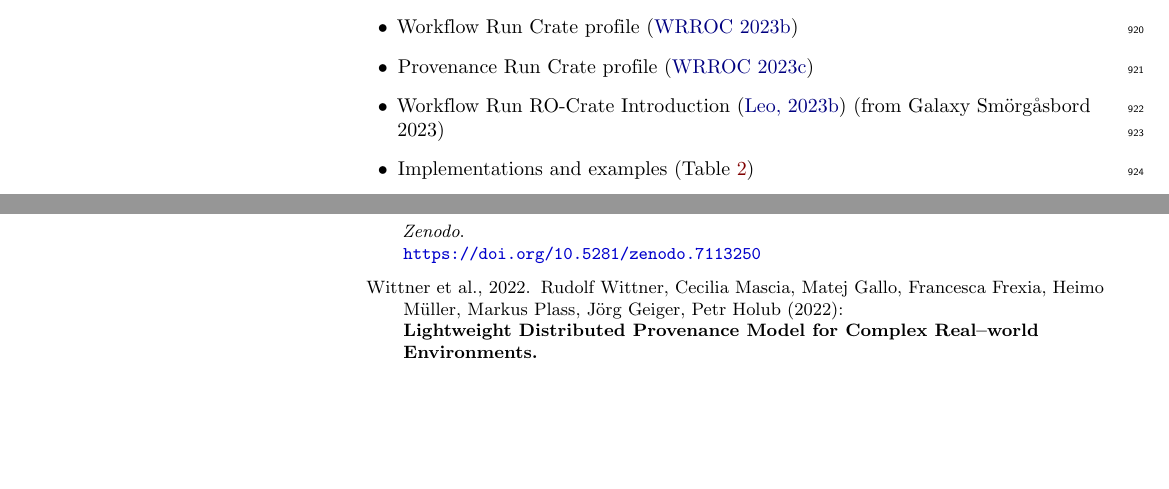
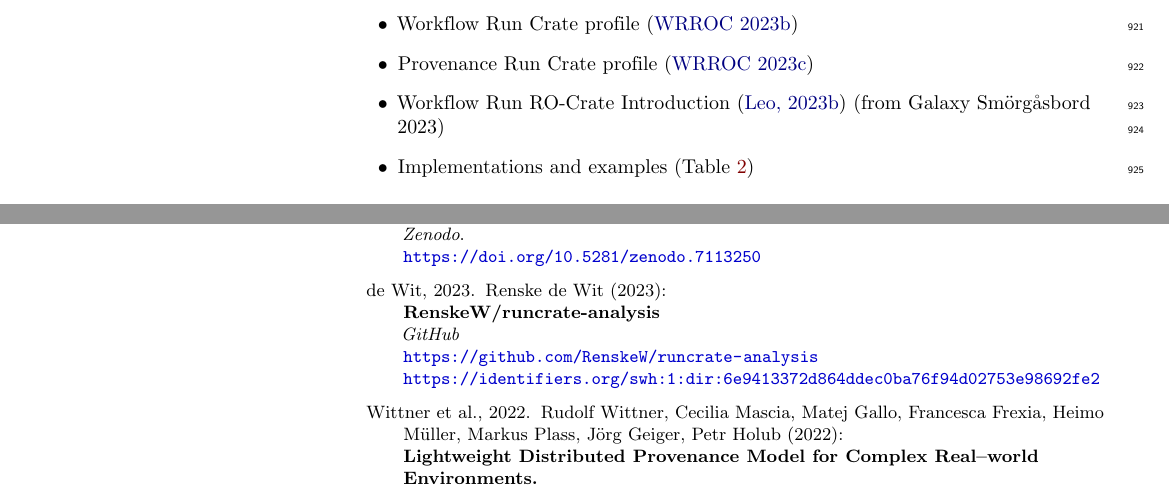
Before and after one commit to ResearchObject/workflow-run-crate-paper, a LaTeX document (wrroc.tex): two parts of pages 26 and 37 of 37, joined at a grey line, cut so that both start at the same text, the shorter picture padded with empty space. Compiled offline with pdfLaTeX.

Commit message:
renske's github

```diff
--- a/wrroc.tex
+++ b/wrroc.tex
@@ -1800,6 +1800,13 @@ Renske de Wit (2022):\\
 \emph{Zenodo}.\\
 \url{https://doi.org/10.5281/zenodo.7113250}
 
+\bibitem[de Wit, 2023]{de Wit 2023}
+Renske de Wit (2023):\\
+\textbf{RenskeW/runcrate-analysis}\\
+\emph{GitHub}\\
+\url{https://github.com/RenskeW/runcrate-analysis}
+\url{https://identifiers.org/swh:1:dir:6e9413372d864ddec0ba76f94d02753e98692fe2}
+
 \bibitem[Wittner et al., 2022]{Wittner 2022}
 Rudolf Wittner, Cecilia Mascia, Matej Gallo, Francesca Frexia, Heimo Müller, Markus Plass, Jörg Geiger, Petr Holub (2022):\\
 \textbf{Lightweight Distributed Provenance Model for Complex Real--world
```
Also changed, not shown: wrroc.tex (2 more changed lines).
